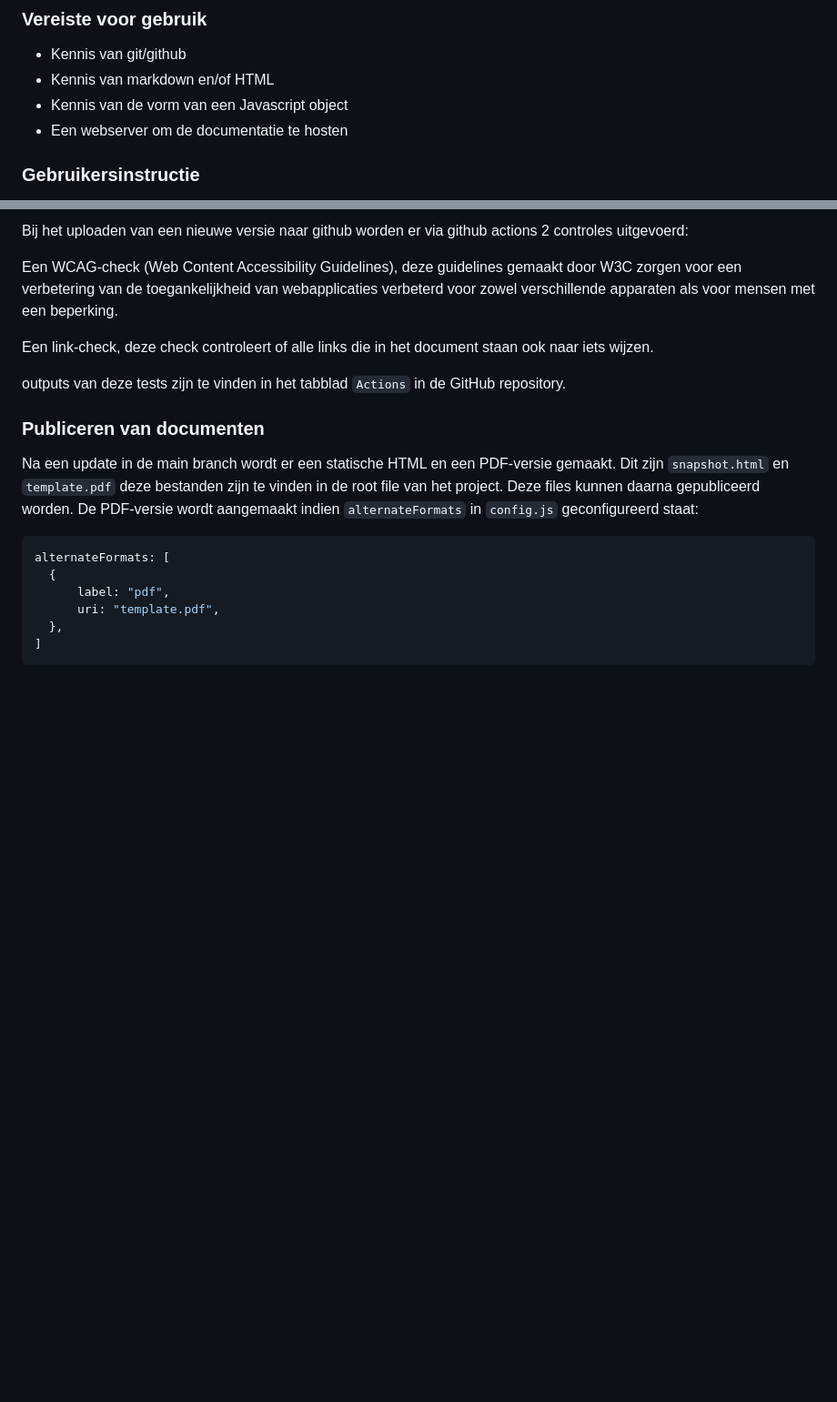
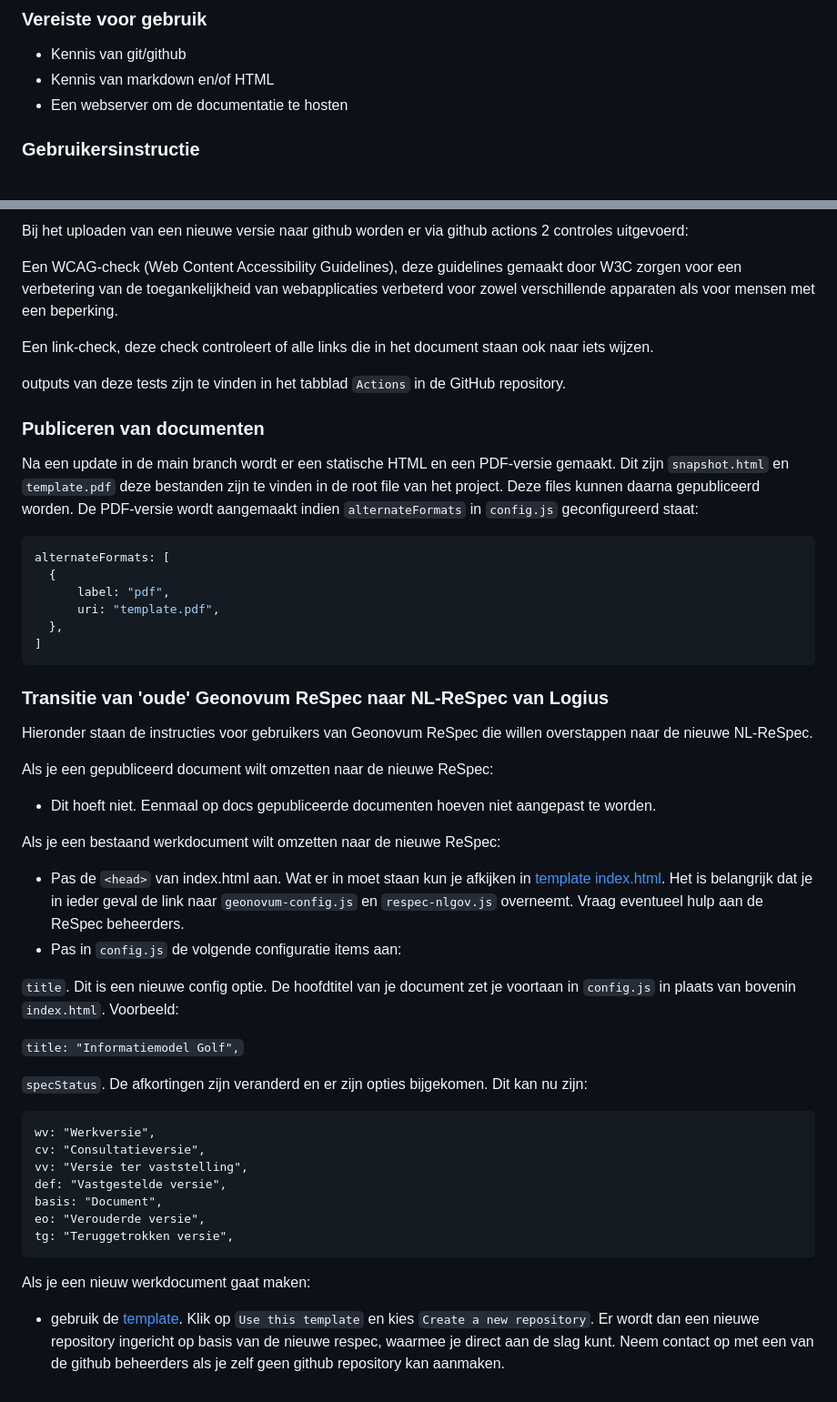
Before and after one commit to Geonovum/NL-ReSpec-GN-template, a Markdown page: README.md, 2 parts joined by grey strips. Shown at 91% size. Drawn GitHub-style; blank space fills up the shorter version.

Commit message:
Instructies over transitie toegevoegd

````diff
--- a/README.md
+++ b/README.md
@@ -11,7 +11,6 @@ Deze repository bevat ook de GitHub Workflows om een statische HTML-pagina en PD
 ### Vereiste voor gebruik
 - Kennis van git/github
 - Kennis van markdown en/of HTML
-- Kennis van de vorm van een Javascript object
 - Een webserver om de documentatie te hosten
 
 ### Gebruikersinstructie
@@ -84,3 +83,32 @@ alternateFormats: [
   },
 ]
 ```
+
+### Transitie van 'oude' Geonovum ReSpec naar NL-ReSpec van Logius
+
+Hieronder staan de instructies voor gebruikers van Geonovum ReSpec die willen overstappen naar de nieuwe NL-ReSpec.
+
+Als je een gepubliceerd document wilt omzetten naar de nieuwe ReSpec:
+- Dit hoeft niet. Eenmaal op docs gepubliceerde documenten hoeven niet aangepast te worden.
+
+Als je een bestaand werkdocument wilt omzetten naar de nieuwe ReSpec:
+- Pas de `<head>` van index.html aan. Wat er in moet staan kun je afkijken in [template index.html](https://github.com/Geonovum/NL-ReSpec-GN-template/blob/main/index.html). Het is belangrijk dat je in ieder geval de link naar `geonovum-config.js` en `respec-nlgov.js` overneemt. Vraag eventueel hulp aan de ReSpec beheerders.
+- Pas in `config.js` de volgende configuratie items aan:
+
+`title`. Dit is een nieuwe config optie. De hoofdtitel van je document zet je voortaan in `config.js` in plaats van bovenin `index.html`. Voorbeeld:
+
+`title: "Informatiemodel Golf",`
+
+`specStatus`. De afkortingen zijn veranderd en er zijn opties bijgekomen. Dit kan nu zijn:
+<pre>
+wv: "Werkversie",
+cv: "Consultatieversie",
+vv: "Versie ter vaststelling",
+def: "Vastgestelde versie",
+basis: "Document",
+eo: "Verouderde versie",
+tg: "Teruggetrokken versie",
+</pre>
+
+Als je een nieuw werkdocument gaat maken:
+- gebruik de [template](https://github.com/Geonovum/NL-ReSpec-GN-template). Klik op `Use this template` en kies `Create a new repository`. Er wordt dan een nieuwe repository ingericht op basis van de nieuwe respec, waarmee je direct aan de slag kunt. Neem contact op met een van de github beheerders als je zelf geen github repository kan aanmaken.
````
